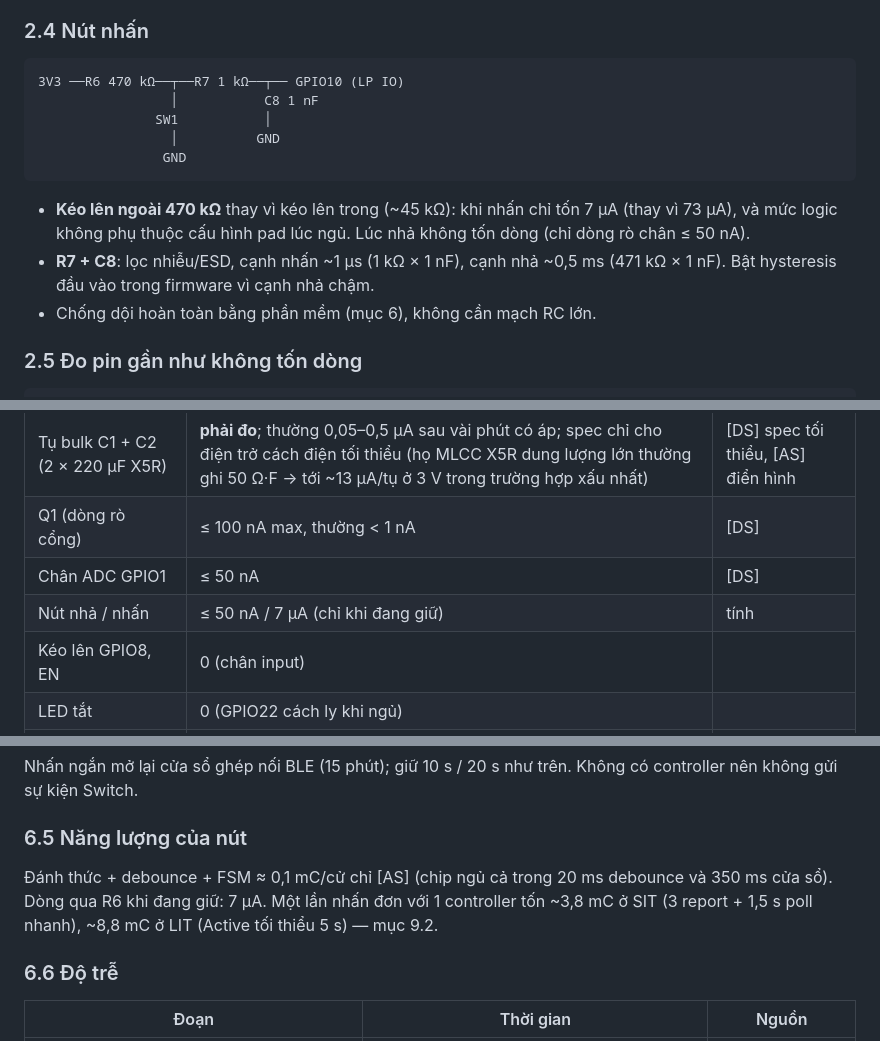
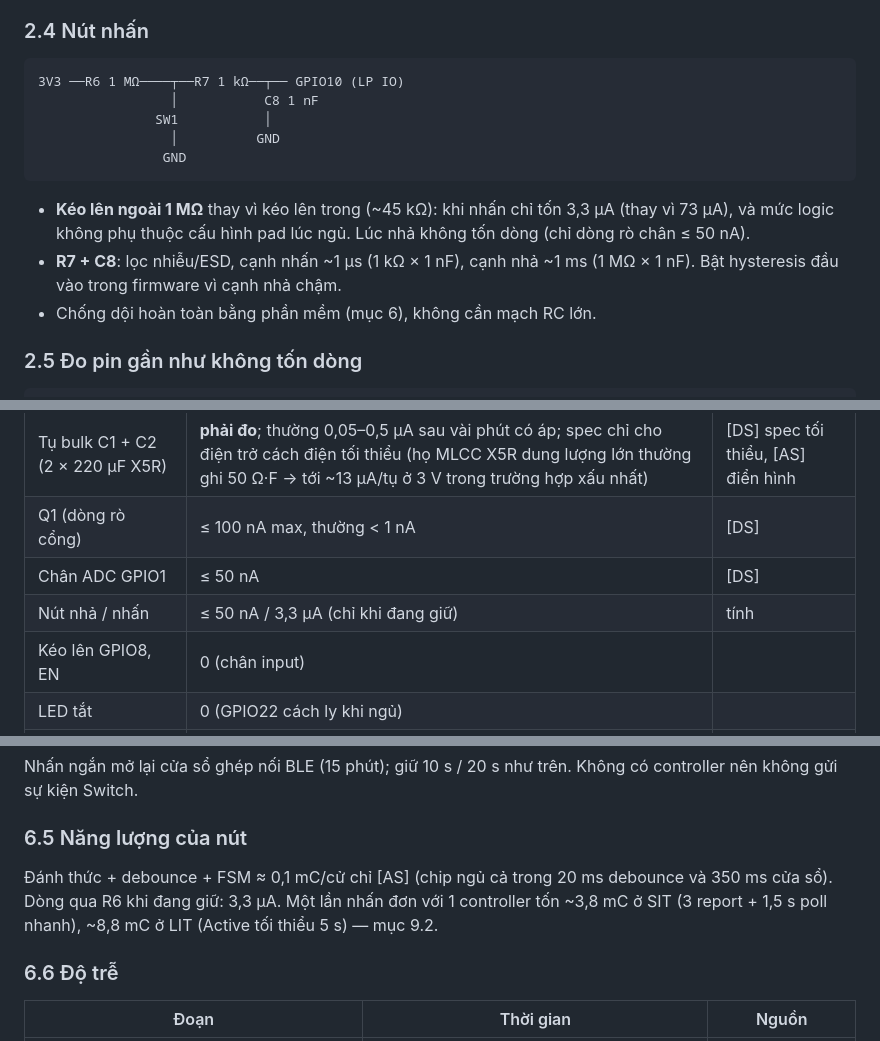
Before and after one commit to haxeko/h2-thread-button, a Markdown page: README.md, 3 parts joined by grey strips. GitHub-like rendering.

````diff
--- a/README.md
+++ b/README.md
@@ -179,15 +179,15 @@ GPIO8/GPIO9 cũng là LP IO nhưng là chân strapping: nút nối GND ở đó
 ### 2.4 Nút nhấn
 
 ```
-3V3 ──R6 470 kΩ──┬──R7 1 kΩ──┬── GPIO10 (LP IO)
+3V3 ──R6 1 MΩ────┬──R7 1 kΩ──┬── GPIO10 (LP IO)
                  │           C8 1 nF
                SW1           │
                  │          GND
                 GND
 ```
 
-- **Kéo lên ngoài 470 kΩ** thay vì kéo lên trong (~45 kΩ): khi nhấn chỉ tốn 7 µA (thay vì 73 µA), và mức logic không phụ thuộc cấu hình pad lúc ngủ. Lúc nhả không tốn dòng (chỉ dòng rò chân ≤ 50 nA).
-- **R7 + C8**: lọc nhiễu/ESD, cạnh nhấn ~1 µs (1 kΩ × 1 nF), cạnh nhả ~0,5 ms (471 kΩ × 1 nF). Bật hysteresis đầu vào trong firmware vì cạnh nhả chậm.
+- **Kéo lên ngoài 1 MΩ** thay vì kéo lên trong (~45 kΩ): khi nhấn chỉ tốn 3,3 µA (thay vì 73 µA), và mức logic không phụ thuộc cấu hình pad lúc ngủ. Lúc nhả không tốn dòng (chỉ dòng rò chân ≤ 50 nA).
+- **R7 + C8**: lọc nhiễu/ESD, cạnh nhấn ~1 µs (1 kΩ × 1 nF), cạnh nhả ~1 ms (1 MΩ × 1 nF). Bật hysteresis đầu vào trong firmware vì cạnh nhả chậm.
 - Chống dội hoàn toàn bằng phần mềm (mục 6), không cần mạch RC lớn.
 
 ### 2.5 Đo pin gần như không tốn dòng
@@ -222,7 +222,7 @@ Ngoài ra `BatVoltage` (mV) và `BatPercentRemaining` (bảng áp nghỉ → %,
 | Tụ bulk C1 + C2 (2 × 220 µF X5R) | **phải đo**; thường 0,05–0,5 µA sau vài phút có áp; spec chỉ cho điện trở cách điện tối thiểu (họ MLCC X5R dung lượng lớn thường ghi 50 Ω·F → tới ~13 µA/tụ ở 3 V trong trường hợp xấu nhất) | [DS] spec tối thiểu, [AS] điển hình |
 | Q1 (dòng rò cổng) | ≤ 100 nA max, thường < 1 nA | [DS] |
 | Chân ADC GPIO1 | ≤ 50 nA | [DS] |
-| Nút nhả / nhấn | ≤ 50 nA / 7 µA (chỉ khi đang giữ) | tính |
+| Nút nhả / nhấn | ≤ 50 nA / 3,3 µA (chỉ khi đang giữ) | tính |
 | Kéo lên GPIO8, EN | 0 (chân input) | |
 | LED tắt | 0 (GPIO22 cách ly khi ngủ) | |
 | **Mô hình dùng** | **0,15 µA** ngoài chip và TPS63900 | [AS] |
@@ -553,7 +553,7 @@ Nhấn ngắn mở lại cửa sổ ghép nối BLE (15 phút); giữ 10 s / 20
 
 ### 6.5 Năng lượng của nút
 
-Đánh thức + debounce + FSM ≈ 0,1 mC/cử chỉ [AS] (chip ngủ cả trong 20 ms debounce và 350 ms cửa sổ). Dòng qua R6 khi đang giữ: 7 µA. Một lần nhấn đơn với 1 controller tốn ~3,8 mC ở SIT (3 report + 1,5 s poll nhanh), ~8,8 mC ở LIT (Active tối thiểu 5 s) — mục 9.2.
+Đánh thức + debounce + FSM ≈ 0,1 mC/cử chỉ [AS] (chip ngủ cả trong 20 ms debounce và 350 ms cửa sổ). Dòng qua R6 khi đang giữ: 3,3 µA. Một lần nhấn đơn với 1 controller tốn ~3,8 mC ở SIT (3 report + 1,5 s poll nhanh), ~8,8 mC ở LIT (Active tối thiểu 5 s) — mục 9.2.
 
 ### 6.6 Độ trễ
 
````
Also changed, not shown: other parts of README.md (+36 -36 lines), docs/test-checklist.md (+1 -1 lines), hardware/README.md (+11 -7 lines), docs/schematic.png, 14 other files.
